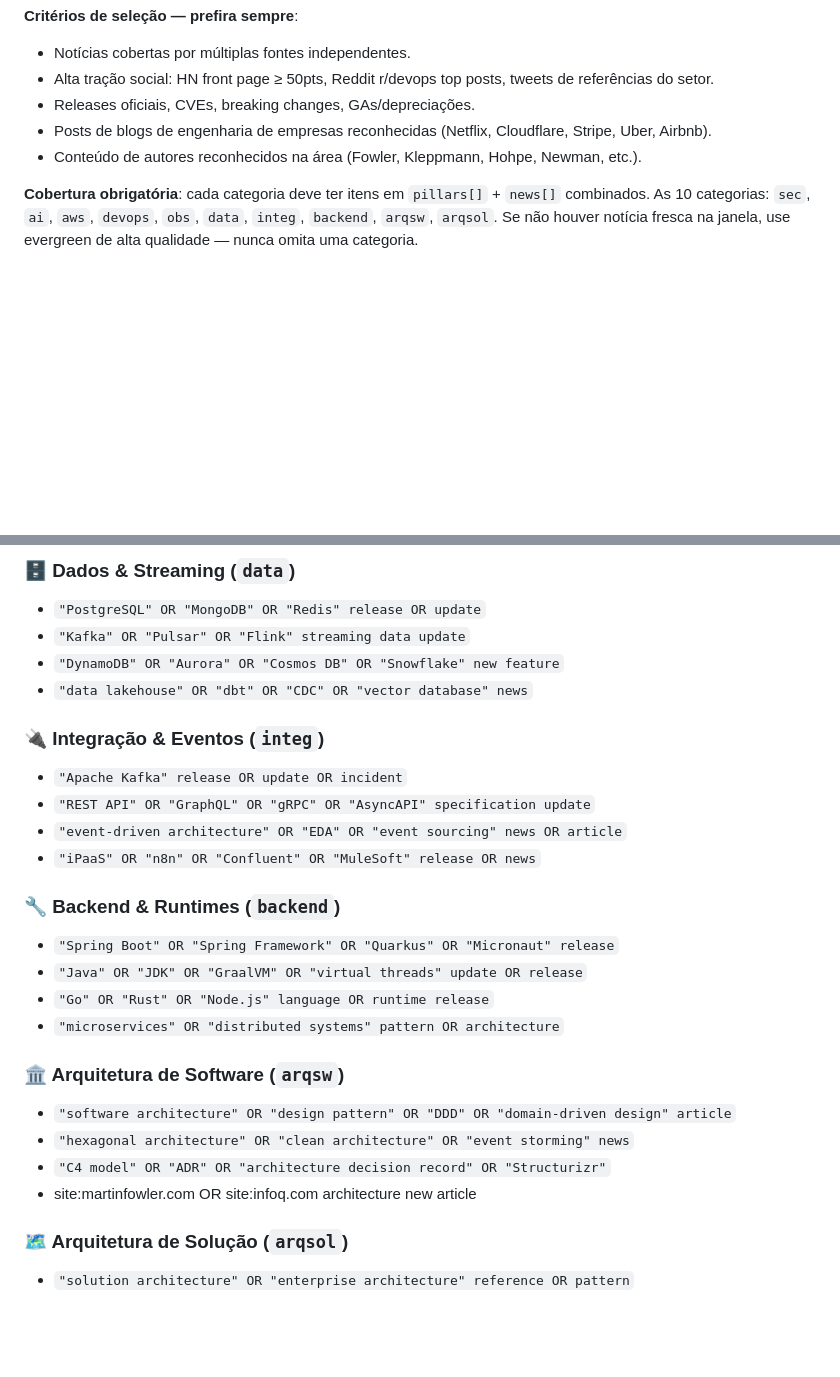
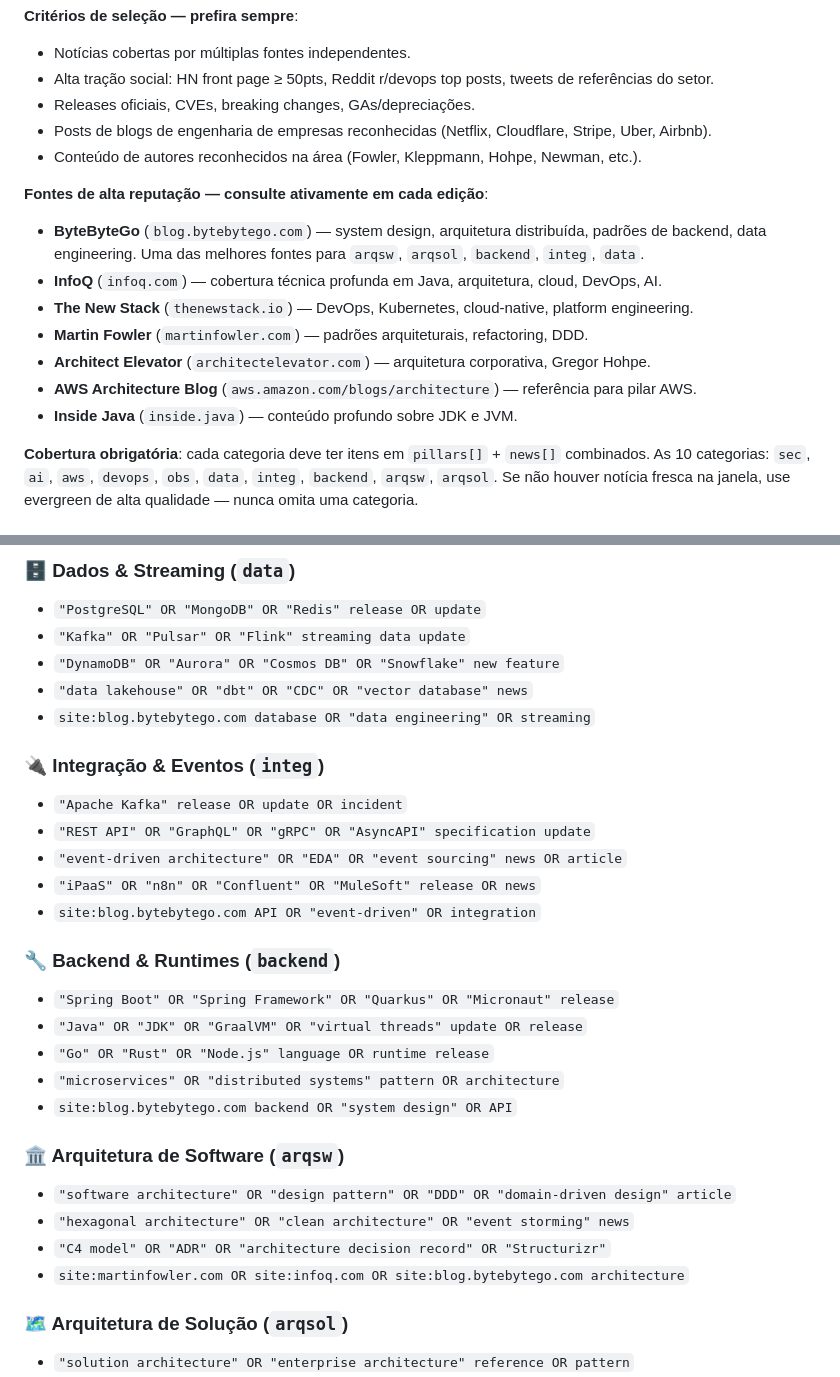
Before and after one commit to cesarschutz/noticias-dev-arq, a Markdown page: skills/devpulse-daily.md, 2 parts joined by grey strips. GitHub-like rendering; blank space fills up the shorter version.

Commit message:
feat: promote ByteByteGo to primary source + add to arqsw/backend/data/integ queries
Adds ByteByteGo to the named high-reputation sources list with explicit scope note (system design, arqsw, arqsol, backend, integ, data). Adds site:blog.bytebytego.com query to arqsw, backend, data and integ category sections where it was missing.

Co-Authored-By: Claude Sonnet 4.6 <noreply@anthropic.com>

```diff
--- a/skills/devpulse-daily.md
+++ b/skills/devpulse-daily.md
@@ -461,6 +461,15 @@ Para cada uma das 10 categorias, faça **2-3 buscas** (mais no MODO PRIMEIRA EXE
 - Posts de blogs de engenharia de empresas reconhecidas (Netflix, Cloudflare, Stripe, Uber, Airbnb).
 - Conteúdo de autores reconhecidos na área (Fowler, Kleppmann, Hohpe, Newman, etc.).
 
+**Fontes de alta reputação — consulte ativamente em cada edição**:
+- **ByteByteGo** (`blog.bytebytego.com`) — system design, arquitetura distribuída, padrões de backend, data engineering. Uma das melhores fontes para `arqsw`, `arqsol`, `backend`, `integ`, `data`.
+- **InfoQ** (`infoq.com`) — cobertura técnica profunda em Java, arquitetura, cloud, DevOps, AI.
+- **The New Stack** (`thenewstack.io`) — DevOps, Kubernetes, cloud-native, platform engineering.
+- **Martin Fowler** (`martinfowler.com`) — padrões arquiteturais, refactoring, DDD.
+- **Architect Elevator** (`architectelevator.com`) — arquitetura corporativa, Gregor Hohpe.
+- **AWS Architecture Blog** (`aws.amazon.com/blogs/architecture`) — referência para pilar AWS.
+- **Inside Java** (`inside.java`) — conteúdo profundo sobre JDK e JVM.
+
 **Cobertura obrigatória**: cada categoria deve ter itens em `pillars[]` + `news[]` combinados. As 10 categorias: `sec`, `ai`, `aws`, `devops`, `obs`, `data`, `integ`, `backend`, `arqsw`, `arqsol`. Se não houver notícia fresca na janela, use evergreen de alta qualidade — nunca omita uma categoria.
 
 ### 3. Verificar assuntos monitorados
@@ -585,24 +594,27 @@ Para cada categoria, faça buscas variadas dentro da **janela de tempo**. Inclua
 - `"Kafka" OR "Pulsar" OR "Flink" streaming data update`
 - `"DynamoDB" OR "Aurora" OR "Cosmos DB" OR "Snowflake" new feature`
 - `"data lakehouse" OR "dbt" OR "CDC" OR "vector database" news`
+- `site:blog.bytebytego.com database OR "data engineering" OR streaming`
 
 ### 🔌 Integração & Eventos (`integ`)
 - `"Apache Kafka" release OR update OR incident`
 - `"REST API" OR "GraphQL" OR "gRPC" OR "AsyncAPI" specification update`
 - `"event-driven architecture" OR "EDA" OR "event sourcing" news OR article`
 - `"iPaaS" OR "n8n" OR "Confluent" OR "MuleSoft" release OR news`
+- `site:blog.bytebytego.com API OR "event-driven" OR integration`
 
 ### 🔧 Backend & Runtimes (`backend`)
 - `"Spring Boot" OR "Spring Framework" OR "Quarkus" OR "Micronaut" release`
 - `"Java" OR "JDK" OR "GraalVM" OR "virtual threads" update OR release`
 - `"Go" OR "Rust" OR "Node.js" language OR runtime release`
 - `"microservices" OR "distributed systems" pattern OR architecture`
+- `site:blog.bytebytego.com backend OR "system design" OR API`
 
 ### 🏛️ Arquitetura de Software (`arqsw`)
 - `"software architecture" OR "design pattern" OR "DDD" OR "domain-driven design" article`
 - `"hexagonal architecture" OR "clean architecture" OR "event storming" news`
 - `"C4 model" OR "ADR" OR "architecture decision record" OR "Structurizr"`
-- site:martinfowler.com OR site:infoq.com architecture new article
+- `site:martinfowler.com OR site:infoq.com OR site:blog.bytebytego.com architecture`
 
 ### 🗺️ Arquitetura de Solução (`arqsol`)
 - `"solution architecture" OR "enterprise architecture" reference OR pattern`
```
